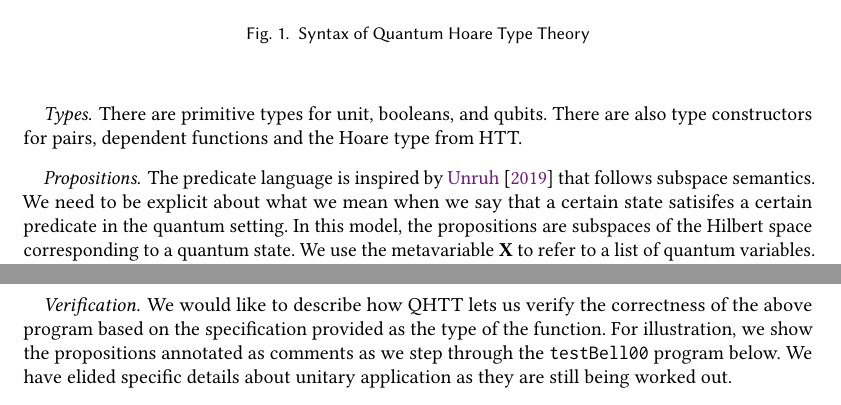
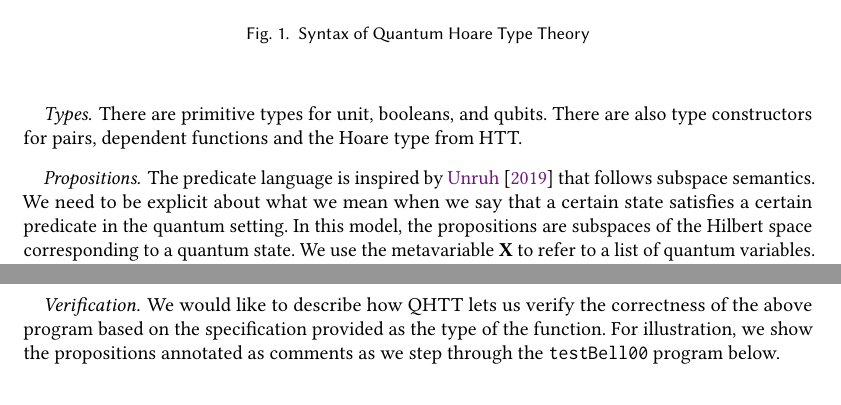
Before and after one commit to k4rtik/QHT, a LaTeX paper (ms-paper/ms-paper.tex): two parts of pages 5 and 9 of 19, joined at a grey line, cut so that both start at the same text. Compiled offline with pdfLaTeX.

Commit message:
A typo and unneeded statement

```diff
--- a/ms-paper/ms-paper.tex
+++ b/ms-paper/ms-paper.tex
@@ -252,7 +252,7 @@ The next two sections discuss the syntax and typing of QHTT. The last section sh
 \paragraph{Types} There are primitive types for unit, booleans, and qubits. There are also type constructors for pairs, dependent functions and the Hoare type from HTT.
 
 \paragraph{Propositions}
-The predicate language is inspired by \citet{unruh2019} that follows subspace semantics. We need to be explicit about what we mean when we say that a certain state satisifes a certain predicate in the quantum setting. In this model, the propositions are subspaces of the Hilbert space corresponding to a quantum state. We use the metavariable \textbf{X} to refer to a list of quantum variables. Here are some examples:
+The predicate language is inspired by \citet{unruh2019} that follows subspace semantics. We need to be explicit about what we mean when we say that a certain state satisfies a certain predicate in the quantum setting. In this model, the propositions are subspaces of the Hilbert space corresponding to a quantum state. We use the metavariable \textbf{X} to refer to a list of quantum variables. Here are some examples:
 \begin{itemize}
 	\item $\top$ represents the complete Hilbert space that is always satisfied by any state.
 	\item $\bot$ represents nothing, it is never satisfied.
@@ -455,7 +455,7 @@ testBell00 : {\top} (a, b) : (Bool o* Bool) {\top /\ a = b}
 Here, we are asserting that the returned booleans $a$ and $b$ hold the same value, which is what we expect from the first Bell state prepared in this program.
 
 \paragraph{Verification}
-We would like to describe how QHTT lets us verify the correctness of the above program based on the specification provided as the type of the function. For illustration, we show the propositions annotated as comments as we step through the \texttt{testBell00} program below. We have elided specific details about unitary application as they are still being worked out.
+We would like to describe how QHTT lets us verify the correctness of the above program based on the specification provided as the type of the function. For illustration, we show the propositions annotated as comments as we step through the \texttt{testBell00} program below.
 \newpage
 \begin{lstlisting}[language=QHaskell]
 testBell00 : {\top} (a, b) : (Bool o* Bool) {\top /\ a = b}
```
